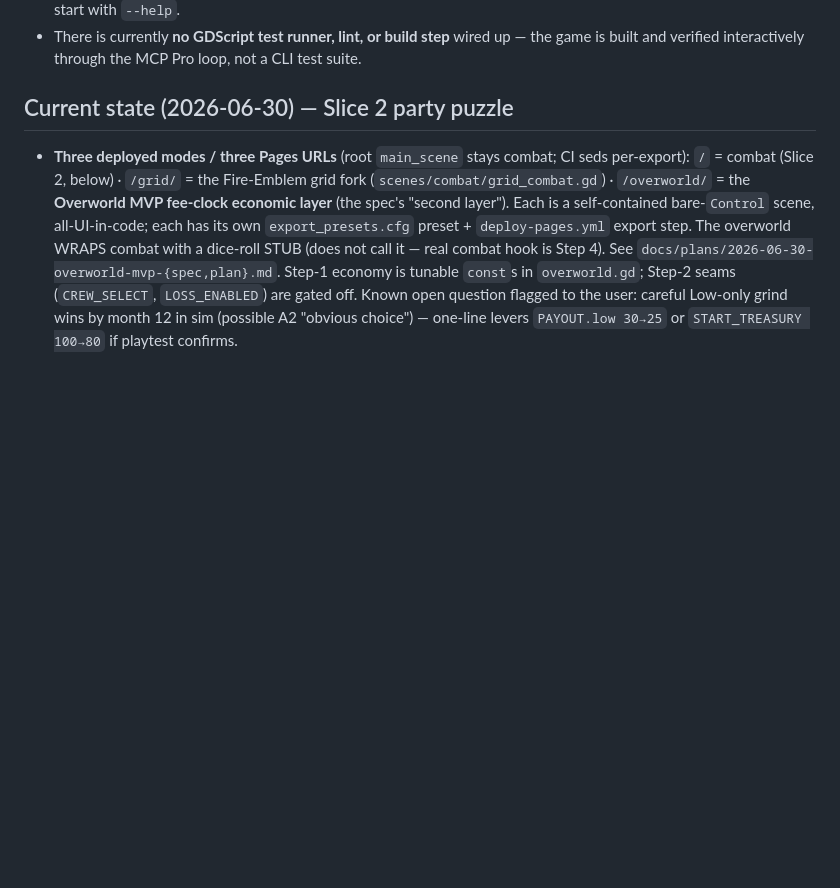
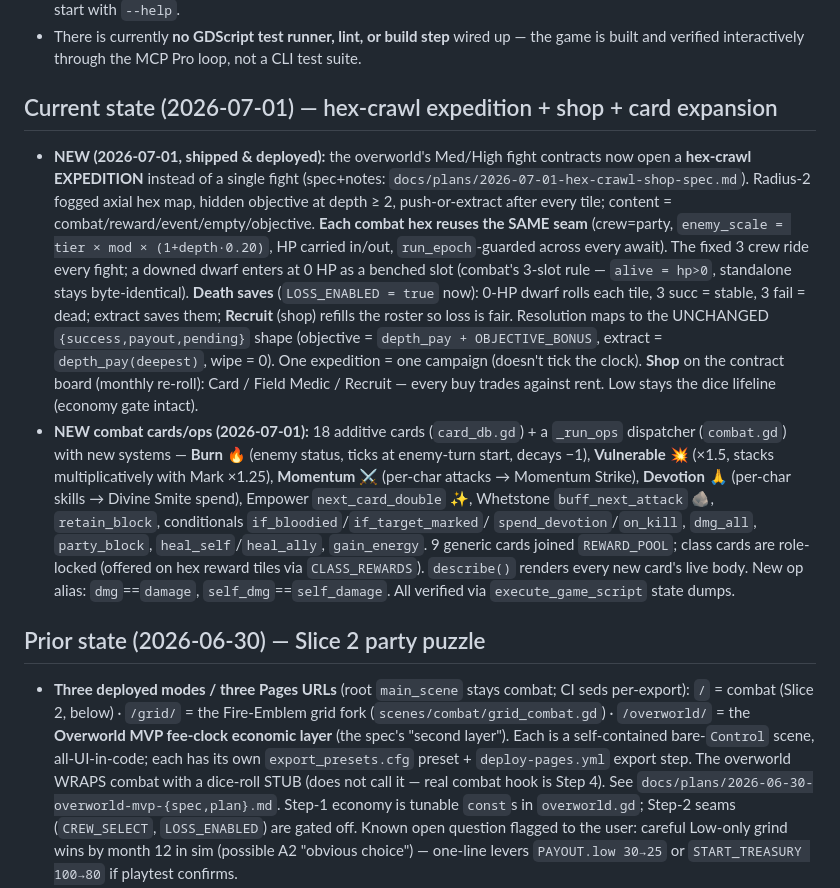
Before and after one commit to fahim-mygithub/dorf-company, a Markdown page: CLAUDE.md, the part around the change. GitHub-like rendering; blank space fills up the shorter version.

```diff
--- a/CLAUDE.md
+++ b/CLAUDE.md
@@ -79,7 +79,31 @@ godot-mcp-pro-v1.15.0/        # the MCP Pro package (server + addon source + ins
   `node godot-mcp-pro-v1.15.0/server/build/cli.js --help` (groups: project, scene, node, script, editor, input, runtime). Always start with `--help`.
 - There is currently **no GDScript test runner, lint, or build step** wired up — the game is built and verified interactively through the MCP Pro loop, not a CLI test suite.
 
-## Current state (2026-06-30) — Slice 2 party puzzle
+## Current state (2026-07-01) — hex-crawl expedition + shop + card expansion
+
+- **NEW (2026-07-01, shipped & deployed):** the overworld's Med/High fight contracts now open a
+  **hex-crawl EXPEDITION** instead of a single fight (spec+notes: `docs/plans/2026-07-01-hex-crawl-shop-spec.md`).
+  Radius-2 fogged axial hex map, hidden objective at depth ≥ 2, push-or-extract after every tile;
+  content = combat/reward/event/empty/objective. **Each combat hex reuses the SAME seam** (crew=party,
+  `enemy_scale = tier × mod × (1+depth·0.20)`, HP carried in/out, `run_epoch`-guarded across every await).
+  The fixed 3 crew ride every fight; a downed dwarf enters at 0 HP as a benched slot (combat's 3-slot
+  rule — `alive = hp>0`, standalone stays byte-identical). **Death saves** (`LOSS_ENABLED = true` now):
+  0-HP dwarf rolls each tile, 3 succ = stable, 3 fail = dead; extract saves them; **Recruit** (shop)
+  refills the roster so loss is fair. Resolution maps to the UNCHANGED `{success,payout,pending}` shape
+  (objective = `depth_pay + OBJECTIVE_BONUS`, extract = `depth_pay(deepest)`, wipe = 0). One expedition =
+  one campaign (doesn't tick the clock). **Shop** on the contract board (monthly re-roll): Card /
+  Field Medic / Recruit — every buy trades against rent. Low stays the dice lifeline (economy gate intact).
+- **NEW combat cards/ops (2026-07-01):** 18 additive cards (`card_db.gd`) + a `_run_ops` dispatcher
+  (`combat.gd`) with new systems — **Burn** 🔥 (enemy status, ticks at enemy-turn start, decays −1),
+  **Vulnerable** 💥 (×1.5, stacks multiplicatively with Mark ×1.25), **Momentum** ⚔️ (per-char attacks →
+  Momentum Strike), **Devotion** 🙏 (per-char skills → Divine Smite spend), Empower `next_card_double` ✨,
+  Whetstone `buff_next_attack` 🪨, `retain_block`, conditionals `if_bloodied`/`if_target_marked`/
+  `spend_devotion`/`on_kill`, `dmg_all`, `party_block`, `heal_self`/`heal_ally`, `gain_energy`.
+  9 generic cards joined `REWARD_POOL`; class cards are role-locked (offered on hex reward tiles via
+  `CLASS_REWARDS`). `describe()` renders every new card's live body. New op alias: `dmg`==`damage`,
+  `self_dmg`==`self_damage`. All verified via `execute_game_script` state dumps.
+
+## Prior state (2026-06-30) — Slice 2 party puzzle
 
 - **Three deployed modes / three Pages URLs** (root `main_scene` stays combat; CI seds per-export):
   `/` = combat (Slice 2, below) · `/grid/` = the Fire-Emblem grid fork (`scenes/combat/grid_combat.gd`) ·
```
Also changed, not shown: docs/plans/2026-07-01-hex-crawl-shop-spec.md (added, +70 -0 lines).
